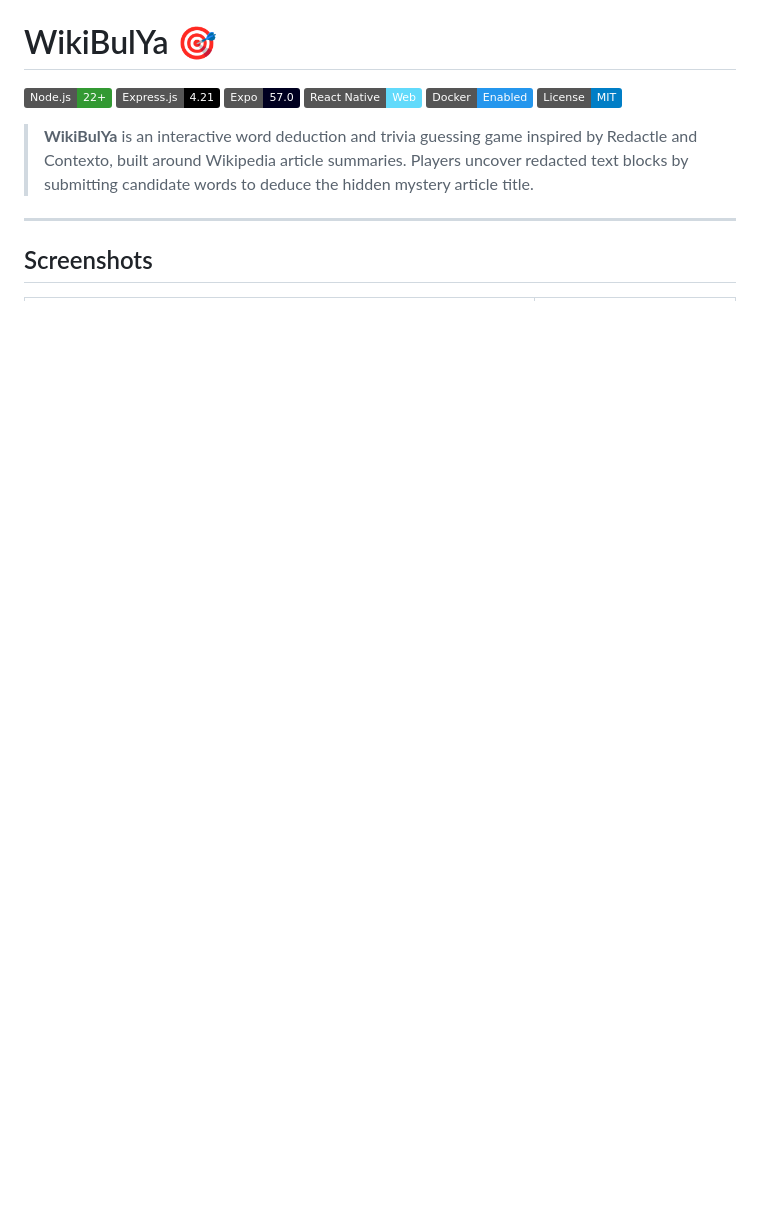
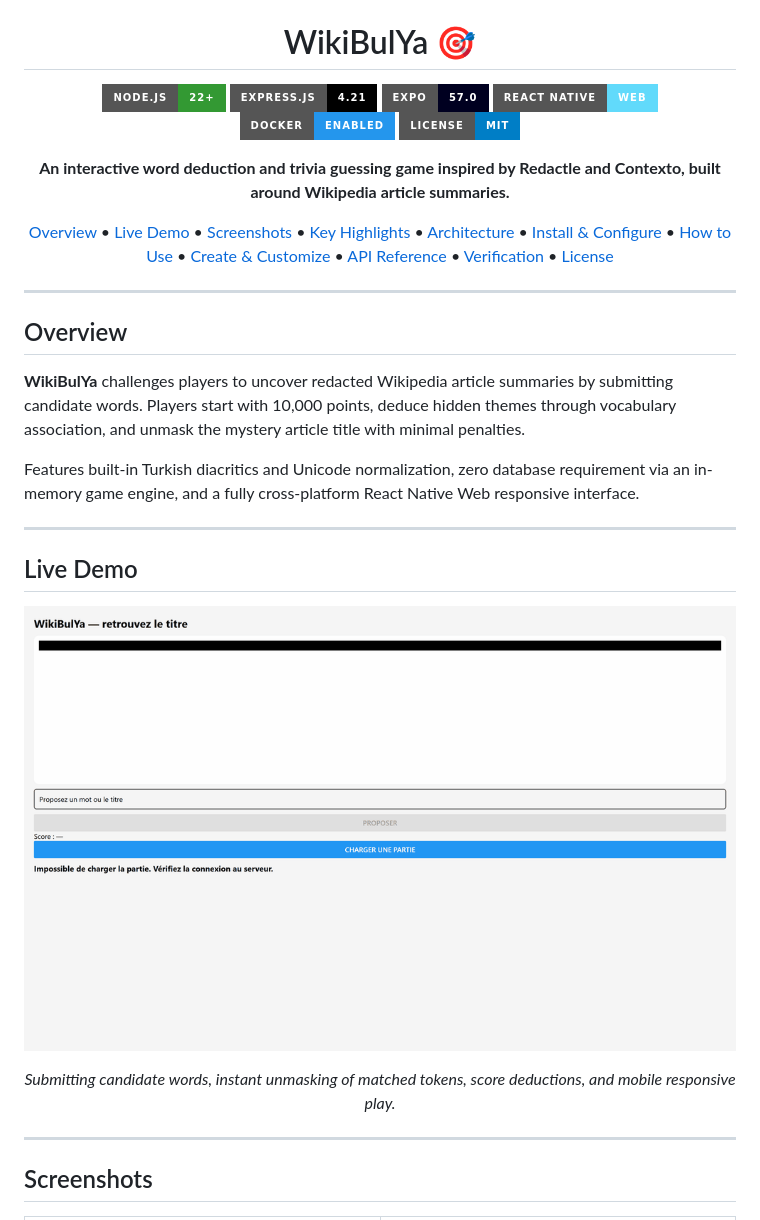
Before and after one commit to Emincanozen/wikibulya, a Markdown page: README.md, the part around one of its changes. Drawn GitHub-style; pictures changed too: docs/screenshots/demo.gif (added); badges without logos; blank space fills up the shorter version.

```diff
--- a/README.md
+++ b/README.md
@@ -1,13 +5,37 @@
 # WikiBulYa 🎯
 
-[![Node.js](https://img.shields.io/badge/Node.js-22%2B-339933?style=flat&logo=nodedotjs&logoColor=white)](https://nodejs.org/)
-[![Express.js](https://img.shields.io/badge/Express.js-4.21-000000?style=flat&logo=express&logoColor=white)](https://expressjs.com/)
-[![Expo](https://img.shields.io/badge/Expo-57.0-000020?style=flat&logo=expo&logoColor=white)](https://expo.dev/)
-[![React Native](https://img.shields.io/badge/React_Native-Web-61DAFB?style=flat&logo=react&logoColor=black)](https://necolas.github.io/react-native-web/)
-[![Docker](https://img.shields.io/badge/Docker-Enabled-2496ED?style=flat&logo=docker&logoColor=white)](https://www.docker.com/)
-[![License: MIT](https://img.shields.io/badge/License-MIT-blue.svg?style=flat)](LICENSE)
+[![Node.js](https://img.shields.io/badge/Node.js-22%2B-339933?style=for-the-badge&logo=nodedotjs&logoColor=white)](https://nodejs.org/)
+[![Express.js](https://img.shields.io/badge/Express.js-4.21-000000?style=for-the-badge&logo=express&logoColor=white)](https://expressjs.com/)
+[![Expo](https://img.shields.io/badge/Expo-57.0-000020?style=for-the-badge&logo=expo&logoColor=white)](https://expo.dev/)
+[![React Native](https://img.shields.io/badge/React_Native-Web-61DAFB?style=for-the-badge&logo=react&logoColor=black)](https://necolas.github.io/react-native-web/)
+[![Docker](https://img.shields.io/badge/Docker-Enabled-2496ED?style=for-the-badge&logo=docker&logoColor=white)](https://www.docker.com/)
+[![License: MIT](https://img.shields.io/badge/License-MIT-blue.svg?style=for-the-badge)](LICENSE)
 
-> **WikiBulYa** is an interactive word deduction and trivia guessing game inspired by Redactle and Contexto, built around Wikipedia article summaries. Players uncover redacted text blocks by submitting candidate words to deduce the hidden mystery article title.
+**An interactive word deduction and trivia guessing game inspired by Redactle and Contexto, built around Wikipedia article summaries.**
+
+[Overview](#overview) • [Live Demo](#live-demo) • [Screenshots](#screenshots) • [Key Highlights](#key-highlights--mechanics) • [Architecture](#architecture) • [Install & Configure](#how-to-install--configure) • [How to Use](#how-to-use) • [Create & Customize](#how-to-create--customize) • [API Reference](#api-reference) • [Verification](#verification--testing) • [License](#license)
+
+</div>
+
+---
+
+## Overview
+
+**WikiBulYa** challenges players to uncover redacted Wikipedia article summaries by submitting candidate words. Players start with 10,000 points, deduce hidden themes through vocabulary association, and unmask the mystery article title with minimal penalties.
+
+Features built-in Turkish diacritics and Unicode normalization, zero database requirement via an in-memory game engine, and a fully cross-platform React Native Web responsive interface.
+
+---
+
+## Live Demo
+
+<div align="center">
+
+![WikiBulYa Live Demo](docs/screenshots/demo.gif)
+
+*Submitting candidate words, instant unmasking of matched tokens, score deductions, and mobile responsive play.*
+
+</div>
 
 ---
 
```
Also changed, not shown: other parts of README.md (+52 -3 lines), docs/screenshots/01_desktop_interface.png (deleted), docs/screenshots/02_mobile_responsive.png (deleted), 3 other files.
